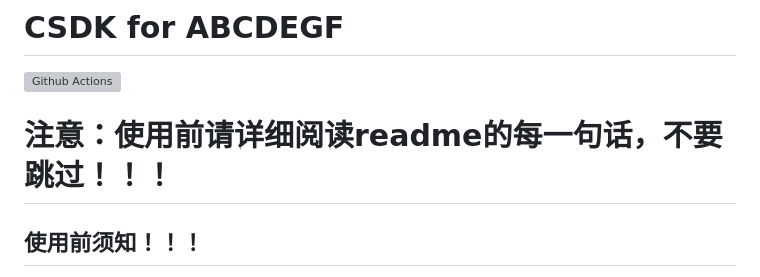
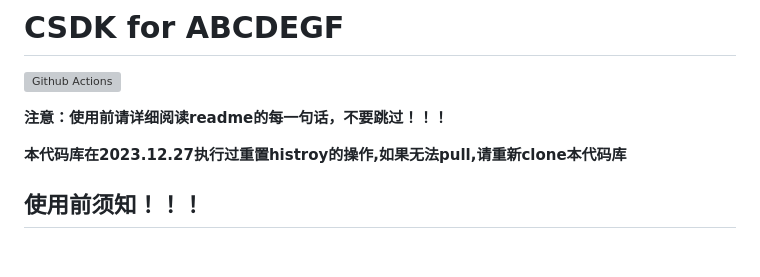
Before and after one commit to openLuat/luatos-soc-2023, a Markdown page: README.md, the part around the change. Rendered like a GitHub page; blank space fills up the shorter version; grey boxes are pictures that could not be loaded.

Commit message:
update: 添加重新clone本代码库的提示

```diff
--- a/README.md
+++ b/README.md
@@ -2,7 +2,9 @@
 
 [![Github Actions](https://github.com/openLuat/luatos-soc-2023/actions/workflows/ci.yaml/badge.svg)](https://github.com/openLuat/luatos-soc-2023/actions/workflows/ci.yaml)
 
-# 注意：使用前请详细阅读readme的每一句话，不要跳过！！！
+**注意：使用前请详细阅读readme的每一句话，不要跳过！！！**
+
+**本代码库在2023.12.27执行过重置histroy的操作,如果无法pull,请重新clone本代码库**
 
 ## 使用前须知！！！
 
```
